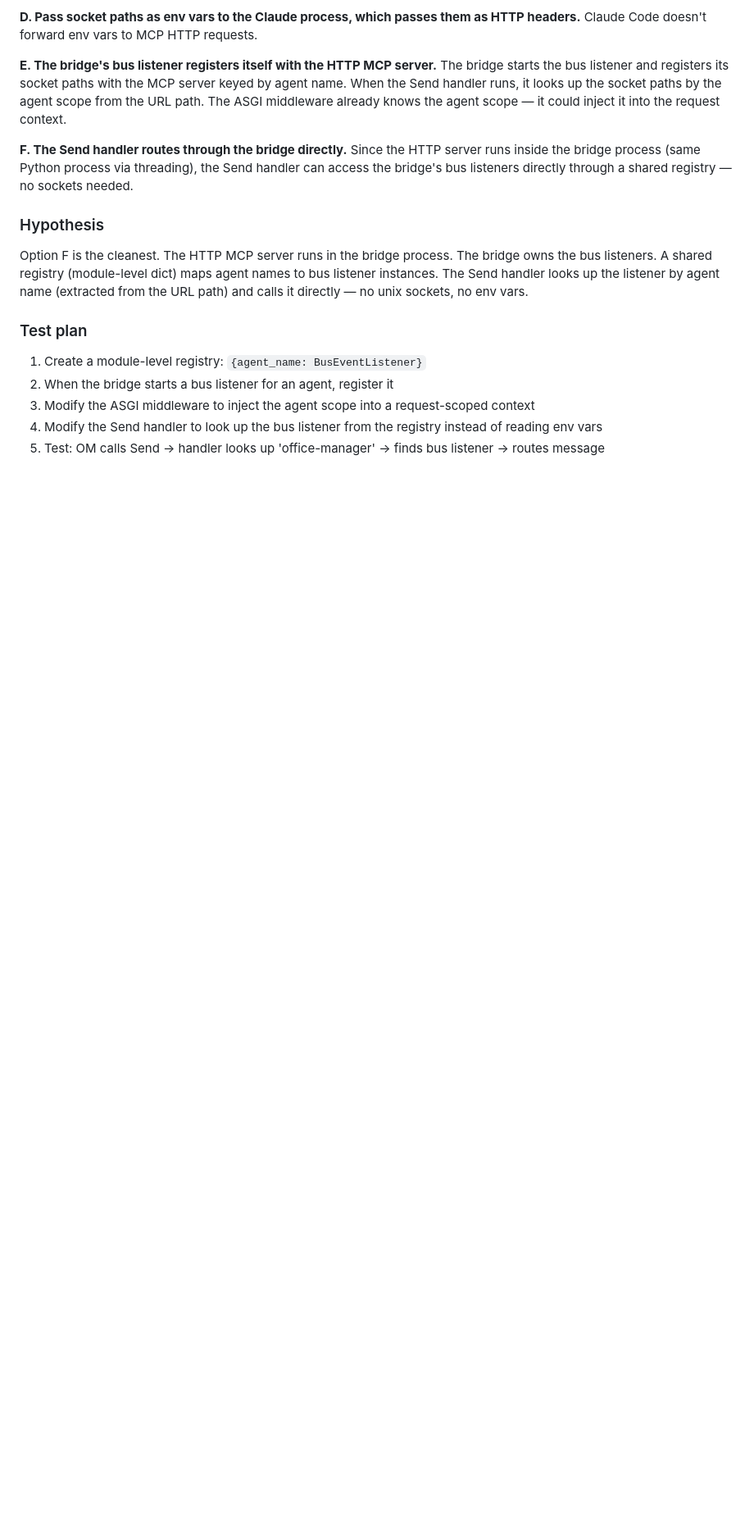
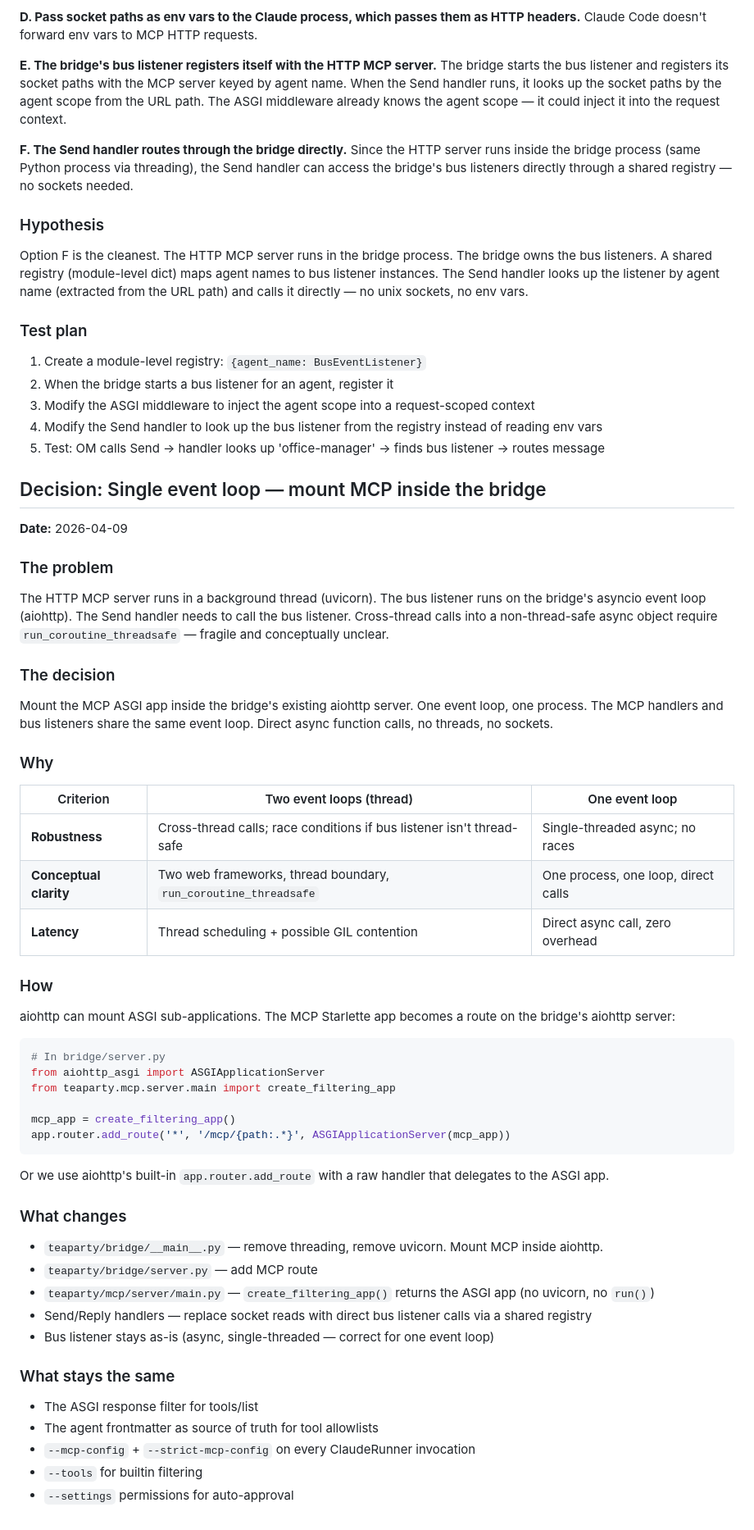
Before and after one commit to dlewissandy/teaparty, a Markdown page: docs/mcp-plan.md, the part around the change. Shown at 82% size. GitHub-like rendering; blank space fills up the shorter version.

Commit message:
Issue #390: Decision — single event loop, mount MCP inside bridge
One event loop, one process. Mount MCP ASGI app inside the bridge's
aiohttp server. Direct async calls between MCP handlers and bus
listeners. No threads, no sockets, no cross-thread scheduling.

Co-Authored-By: Claude Opus 4.6 (1M context) <noreply@anthropic.com>

````diff
--- a/docs/mcp-plan.md
+++ b/docs/mcp-plan.md
@@ -388,3 +388,54 @@ Option F is the cleanest. The HTTP MCP server runs in the bridge process. The br
 3. Modify the ASGI middleware to inject the agent scope into a request-scoped context
 4. Modify the Send handler to look up the bus listener from the registry instead of reading env vars
 5. Test: OM calls Send → handler looks up 'office-manager' → finds bus listener → routes message
+
+## Decision: Single event loop — mount MCP inside the bridge
+
+**Date:** 2026-04-09
+
+### The problem
+
+The HTTP MCP server runs in a background thread (uvicorn). The bus listener runs on the bridge's asyncio event loop (aiohttp). The Send handler needs to call the bus listener. Cross-thread calls into a non-thread-safe async object require `run_coroutine_threadsafe` — fragile and conceptually unclear.
+
+### The decision
+
+Mount the MCP ASGI app inside the bridge's existing aiohttp server. One event loop, one process. The MCP handlers and bus listeners share the same event loop. Direct async function calls, no threads, no sockets.
+
+### Why
+
+| Criterion | Two event loops (thread) | One event loop |
+|-----------|-------------------------|----------------|
+| **Robustness** | Cross-thread calls; race conditions if bus listener isn't thread-safe | Single-threaded async; no races |
+| **Conceptual clarity** | Two web frameworks, thread boundary, `run_coroutine_threadsafe` | One process, one loop, direct calls |
+| **Latency** | Thread scheduling + possible GIL contention | Direct async call, zero overhead |
+
+### How
+
+aiohttp can mount ASGI sub-applications. The MCP Starlette app becomes a route on the bridge's aiohttp server:
+
+```python
+# In bridge/server.py
+from aiohttp_asgi import ASGIApplicationServer
+from teaparty.mcp.server.main import create_filtering_app
+
+mcp_app = create_filtering_app()
+app.router.add_route('*', '/mcp/{path:.*}', ASGIApplicationServer(mcp_app))
+```
+
+Or we use aiohttp's built-in `app.router.add_route` with a raw handler that delegates to the ASGI app.
+
+### What changes
+
+- `teaparty/bridge/__main__.py` — remove threading, remove uvicorn. Mount MCP inside aiohttp.
+- `teaparty/bridge/server.py` — add MCP route
+- `teaparty/mcp/server/main.py` — `create_filtering_app()` returns the ASGI app (no uvicorn, no `run()`)
+- Send/Reply handlers — replace socket reads with direct bus listener calls via a shared registry
+- Bus listener stays as-is (async, single-threaded — correct for one event loop)
+
+### What stays the same
+
+- The ASGI response filter for tools/list
+- The agent frontmatter as source of truth for tool allowlists
+- `--mcp-config` + `--strict-mcp-config` on every ClaudeRunner invocation
+- `--tools` for builtin filtering
+- `--settings` permissions for auto-approval
````
